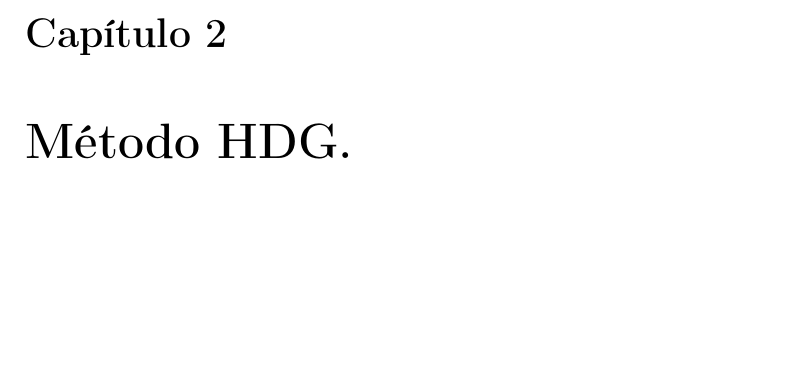
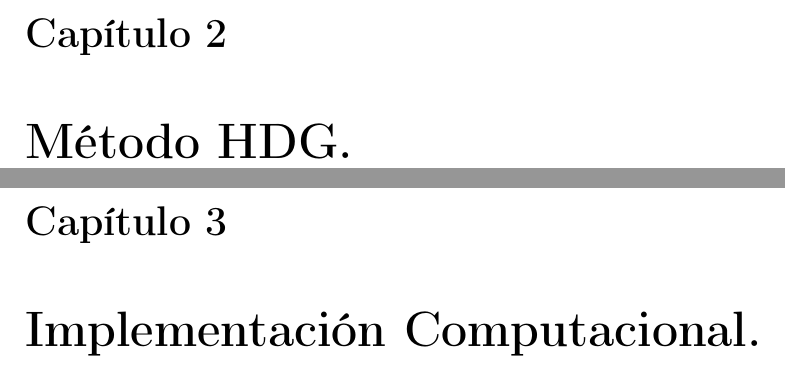
Before and after one commit to iruminot/tesis_pregrado, a LaTeX book (doc/memoria_iruminot.tex, which reads doc/4_implementacion.tex): part of page 14 of 15 before the commit and two parts of pages 14 and 16 of 17 after it, the two joined at a grey line, cut so that both start at the same text, the shorter picture padded with empty space. Compiled offline with pdfLaTeX.

```diff
--- /dev/null
+++ b/doc/4_implementacion.tex
@@ -0,0 +1 @@
+\chapter{Implementación Computacional.}
```
Also changed, not shown: doc/memoria_iruminot.tex (+1 -1 lines), doc/memoria_iruminot.pdf, 7 other files.
